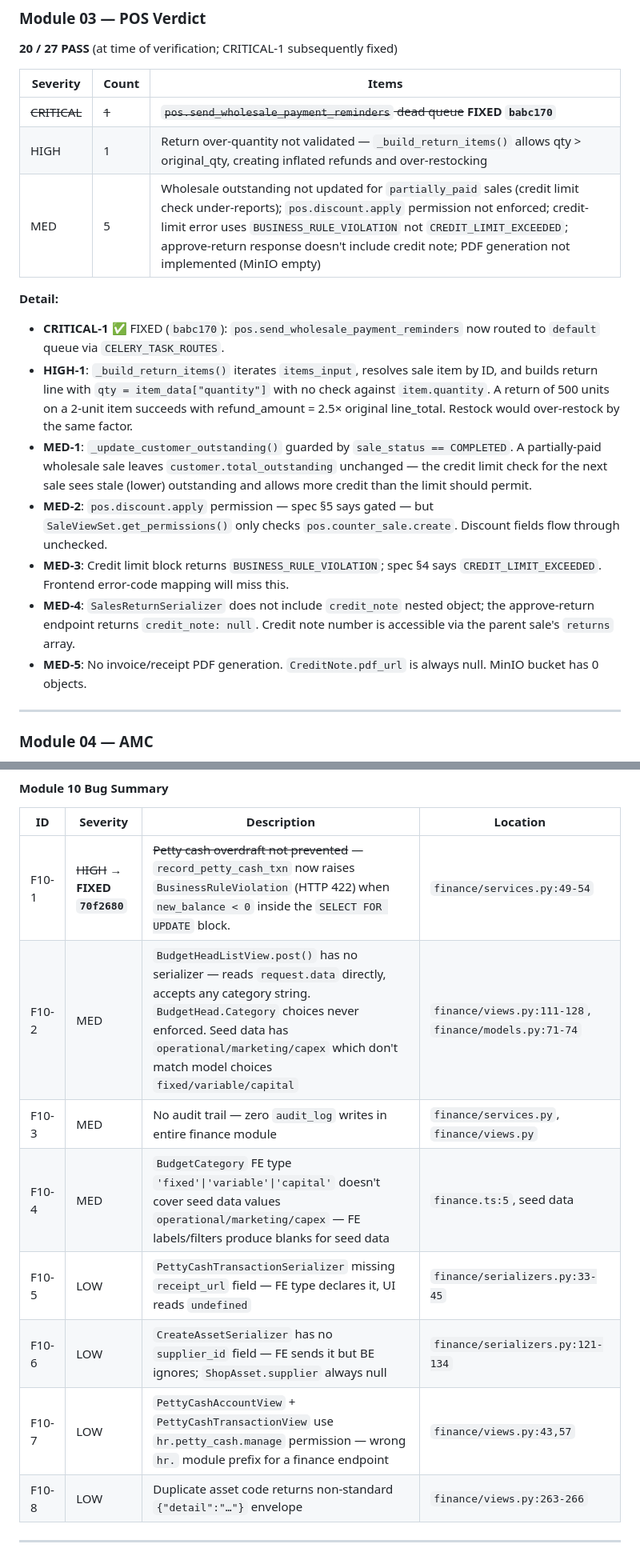
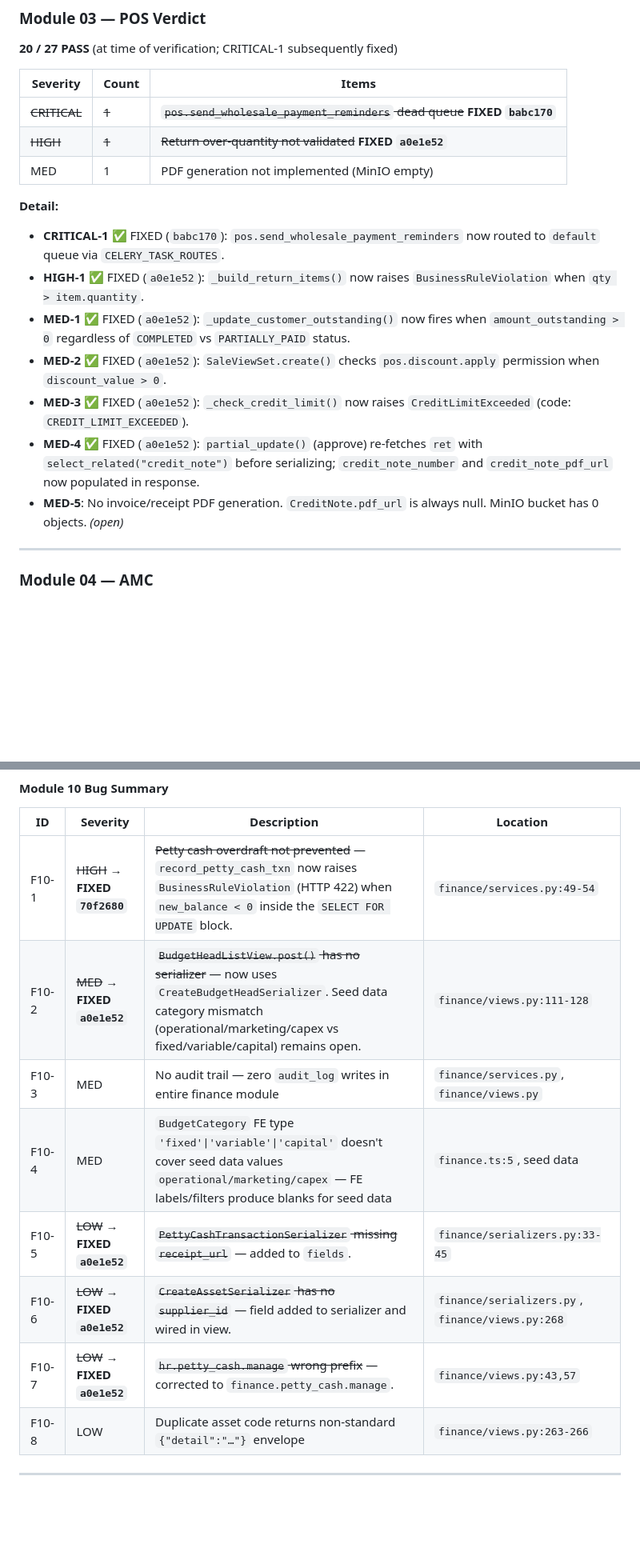
Before and after one commit to Vijay-Chaudhary/repairOS, a Markdown page: docs/E2E_VERIFICATION.md, 2 parts joined by grey strips. Shown at 80% size. GitHub-like rendering; blank space fills up the shorter version.

```diff
--- a/docs/E2E_VERIFICATION.md
+++ b/docs/E2E_VERIFICATION.md
@@ -467,17 +467,17 @@ Copy this block for each module session. Fill Pass/Fail in the Status column and
 | Severity | Count | Items |
 |---|---|---|
 | ~~CRITICAL~~ | ~~1~~ | ~~`pos.send_wholesale_payment_reminders` dead queue~~ **FIXED `babc170`** |
-| HIGH | 1 | Return over-quantity not validated — `_build_return_items()` allows qty > original_qty, creating inflated refunds and over-restocking |
-| MED | 5 | Wholesale outstanding not updated for `partially_paid` sales (credit limit check under-reports); `pos.discount.apply` permission not enforced; credit-limit error uses `BUSINESS_RULE_VIOLATION` not `CREDIT_LIMIT_EXCEEDED`; approve-return response doesn't include credit note; PDF generation not implemented (MinIO empty) |
+| ~~HIGH~~ | ~~1~~ | ~~Return over-quantity not validated~~ **FIXED `a0e1e52`** |
+| MED | 1 | PDF generation not implemented (MinIO empty) |
 
 **Detail:**
 - **CRITICAL-1** ✅ FIXED (`babc170`): `pos.send_wholesale_payment_reminders` now routed to `default` queue via `CELERY_TASK_ROUTES`.
-- **HIGH-1**: `_build_return_items()` iterates `items_input`, resolves sale item by ID, and builds return line with `qty = item_data["quantity"]` with no check against `item.quantity`. A return of 500 units on a 2-unit item succeeds with refund_amount = 2.5× original line_total. Restock would over-restock by the same factor.
-- **MED-1**: `_update_customer_outstanding()` guarded by `sale_status == COMPLETED`. A partially-paid wholesale sale leaves `customer.total_outstanding` unchanged — the credit limit check for the next sale sees stale (lower) outstanding and allows more credit than the limit should permit.
-- **MED-2**: `pos.discount.apply` permission — spec §5 says gated — but `SaleViewSet.get_permissions()` only checks `pos.counter_sale.create`. Discount fields flow through unchecked.
-- **MED-3**: Credit limit block returns `BUSINESS_RULE_VIOLATION`; spec §4 says `CREDIT_LIMIT_EXCEEDED`. Frontend error-code mapping will miss this.
-- **MED-4**: `SalesReturnSerializer` does not include `credit_note` nested object; the approve-return endpoint returns `credit_note: null`. Credit note number is accessible via the parent sale's `returns` array.
-- **MED-5**: No invoice/receipt PDF generation. `CreditNote.pdf_url` is always null. MinIO bucket has 0 objects.
+- **HIGH-1** ✅ FIXED (`a0e1e52`): `_build_return_items()` now raises `BusinessRuleViolation` when `qty > item.quantity`.
+- **MED-1** ✅ FIXED (`a0e1e52`): `_update_customer_outstanding()` now fires when `amount_outstanding > 0` regardless of `COMPLETED` vs `PARTIALLY_PAID` status.
+- **MED-2** ✅ FIXED (`a0e1e52`): `SaleViewSet.create()` checks `pos.discount.apply` permission when `discount_value > 0`.
+- **MED-3** ✅ FIXED (`a0e1e52`): `_check_credit_limit()` now raises `CreditLimitExceeded` (code: `CREDIT_LIMIT_EXCEEDED`).
+- **MED-4** ✅ FIXED (`a0e1e52`): `partial_update()` (approve) re-fetches `ret` with `select_related("credit_note")` before serializing; `credit_note_number` and `credit_note_pdf_url` now populated in response.
+- **MED-5**: No invoice/receipt PDF generation. `CreditNote.pdf_url` is always null. MinIO bucket has 0 objects. *(open)*
 
 ---
 
@@ -1146,12 +1146,12 @@ Copy this block for each module session. Fill Pass/Fail in the Status column and
 | ID | Severity | Description | Location |
 |---|---|---|---|
 | F10-1 | ~~HIGH~~ → **FIXED `70f2680`** | ~~Petty cash overdraft not prevented~~ — `record_petty_cash_txn` now raises `BusinessRuleViolation` (HTTP 422) when `new_balance < 0` inside the `SELECT FOR UPDATE` block. | `finance/services.py:49-54` |
-| F10-2 | MED | `BudgetHeadListView.post()` has no serializer — reads `request.data` directly, accepts any category string. `BudgetHead.Category` choices never enforced. Seed data has `operational/marketing/capex` which don't match model choices `fixed/variable/capital` | `finance/views.py:111-128`, `finance/models.py:71-74` |
+| F10-2 | ~~MED~~ → **FIXED `a0e1e52`** | ~~`BudgetHeadListView.post()` has no serializer~~ — now uses `CreateBudgetHeadSerializer`. Seed data category mismatch (operational/marketing/capex vs fixed/variable/capital) remains open. | `finance/views.py:111-128` |
 | F10-3 | MED | No audit trail — zero `audit_log` writes in entire finance module | `finance/services.py`, `finance/views.py` |
 | F10-4 | MED | `BudgetCategory` FE type `'fixed'\|'variable'\|'capital'` doesn't cover seed data values `operational/marketing/capex` — FE labels/filters produce blanks for seed data | `finance.ts:5`, seed data |
-| F10-5 | LOW | `PettyCashTransactionSerializer` missing `receipt_url` field — FE type declares it, UI reads `undefined` | `finance/serializers.py:33-45` |
-| F10-6 | LOW | `CreateAssetSerializer` has no `supplier_id` field — FE sends it but BE ignores; `ShopAsset.supplier` always null | `finance/serializers.py:121-134` |
-| F10-7 | LOW | `PettyCashAccountView` + `PettyCashTransactionView` use `hr.petty_cash.manage` permission — wrong `hr.` module prefix for a finance endpoint | `finance/views.py:43,57` |
+| F10-5 | ~~LOW~~ → **FIXED `a0e1e52`** | ~~`PettyCashTransactionSerializer` missing `receipt_url`~~ — added to `fields`. | `finance/serializers.py:33-45` |
+| F10-6 | ~~LOW~~ → **FIXED `a0e1e52`** | ~~`CreateAssetSerializer` has no `supplier_id`~~ — field added to serializer and wired in view. | `finance/serializers.py`, `finance/views.py:268` |
+| F10-7 | ~~LOW~~ → **FIXED `a0e1e52`** | ~~`hr.petty_cash.manage` wrong prefix~~ — corrected to `finance.petty_cash.manage`. | `finance/views.py:43,57` |
 | F10-8 | LOW | Duplicate asset code returns non-standard `{"detail":"…"}` envelope | `finance/views.py:263-266` |
 
 ---
```
Also changed, not shown: other parts of docs/E2E_VERIFICATION.md (+11 -11 lines).
